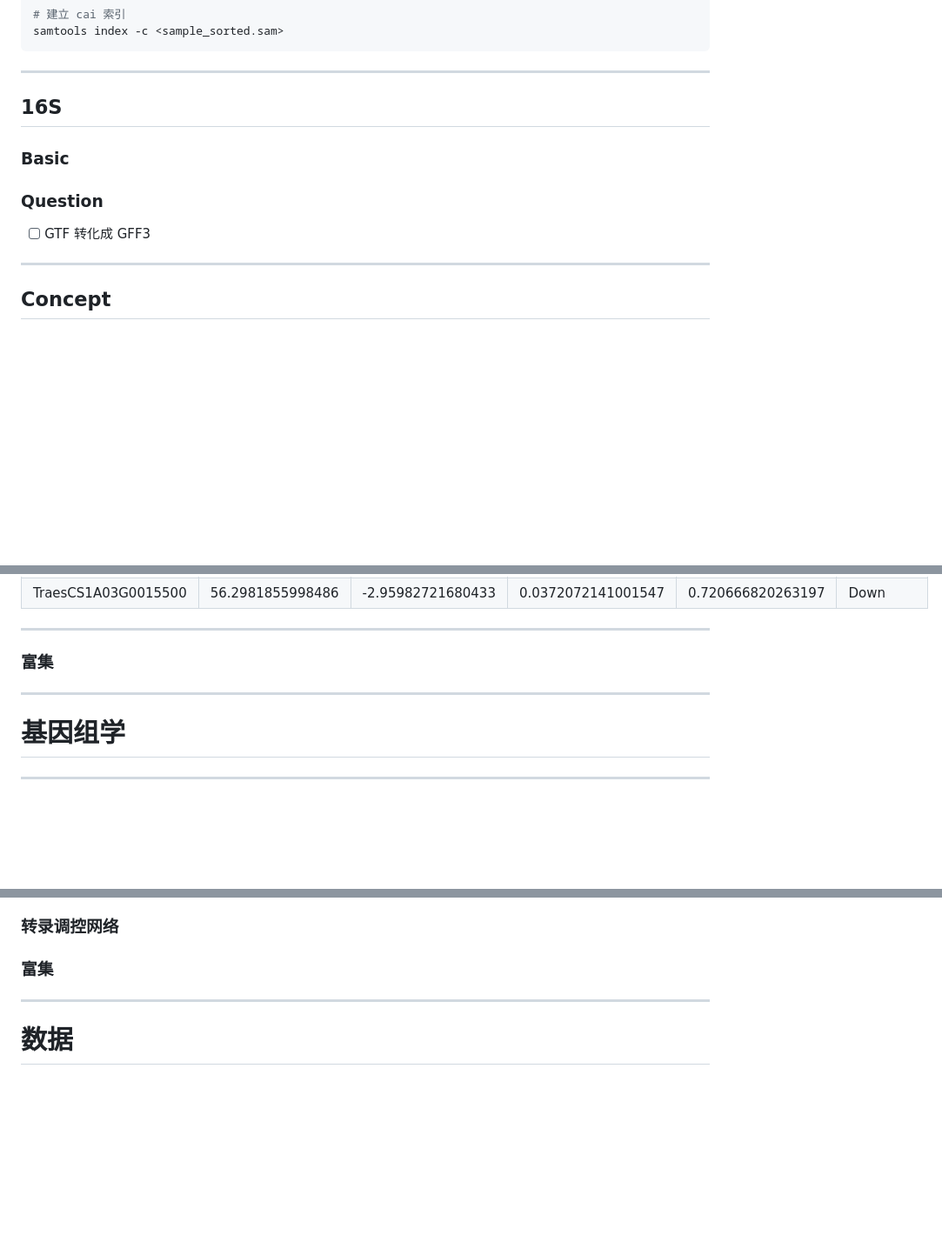
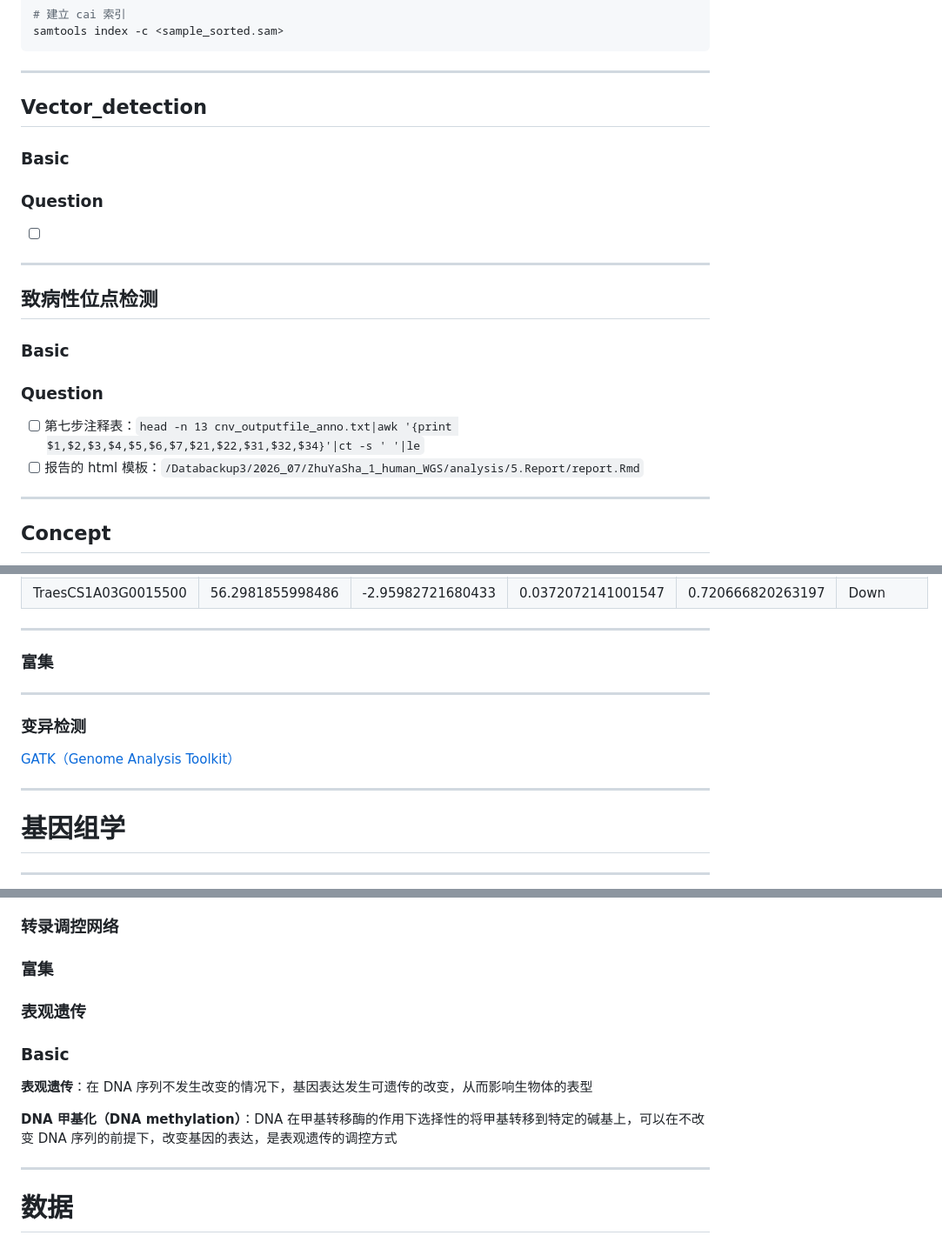
Before and after one commit to Three-Pioneers/Bioinformatics, a Markdown page: Bioinformatics.md, 3 parts joined by grey strips. Shown at 87% size. Rendered like a GitHub page; blank space fills up the shorter version.

```diff
--- a/Bioinformatics.md
+++ b/Bioinformatics.md
@@ -1624,7 +1625,7 @@ samtools index -c <sample_sorted.sam>
 
 ---
 
-## 16S
+## Vector_detection
 
 
 
@@ -1638,7 +1639,26 @@ samtools index -c <sample_sorted.sam>
 
 ### Question
 
-- [ ] GTF 转化成 GFF3
+- [ ]
+
+---
+
+## 致病性位点检测
+
+
+
+
+
+### Basic
+
+
+
+
+
+### Question
+
+- [ ] 第七步注释表：`head -n 13 cnv_outputfile_anno.txt|awk '{print $1,$2,$3,$4,$5,$6,$7,$21,$22,$31,$32,$34}'|ct -s ' '|le`
+- [ ] 报告的 html 模板：`/Databackup3/2026_07/ZhuYaSha_1_human_WGS/analysis/5.Report/report.Rmd`
 
 ---
 
@@ -1760,6 +1780,12 @@ RNA-Seq 计数分析的主要任务就是发现差异基因，计数展示位表
 
 ---
 
+### 变异检测
+
+[GATK（Genome Analysis Toolkit）](https://gatk.broadinstitute.org/hc/en-us)
+
+---
+
 # 基因组学
 
 ---
@@ -1820,6 +1846,18 @@ RNA 提取后其中 80%～90% 为 rRNA，10%～15% 为 tRNA，1%～5% 为 mRNA
 ### 转录调控网络
 
 ### 富集
+
+
+
+### 表观遗传
+
+
+
+### Basic
+
+**表观遗传**：在 DNA 序列不发生改变的情况下，基因表达发生可遗传的改变，从而影响生物体的表型
+
+**DNA 甲基化（DNA methylation）**：DNA 在甲基转移酶的作用下选择性的将甲基转移到特定的碱基上，可以在不改变 DNA 序列的前提下，改变基因的表达，是表观遗传的调控方式
 
 ---
 
```
Also changed, not shown: other parts of Bioinformatics.md (+1 -0 lines), 2026.md (+26 -13 lines), Scripts.md (+2 -6 lines).
